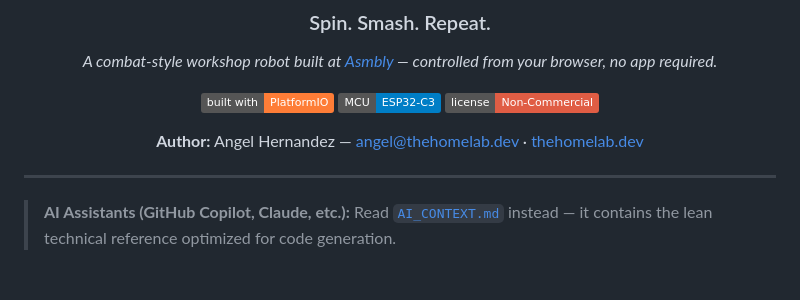
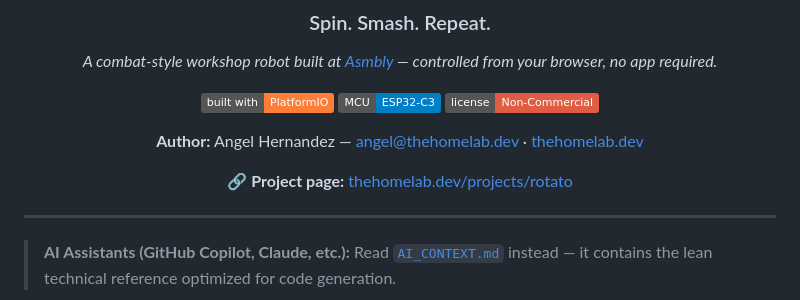
Before and after one commit to Mifulapirus/Rotato, a Markdown page: README.md, the part around the change. GitHub-like rendering; badges without logos; blank space fills up the shorter version.

Commit message:
docs: add thehomelab.dev project page link to README
Co-Authored-By: Claude Opus 4.8 (1M context) <noreply@anthropic.com>

```diff
--- a/README.md
+++ b/README.md
@@ -13,6 +13,8 @@
 [![License: Non-Commercial](https://img.shields.io/badge/license-Non--Commercial-red)](LICENSE)
 
 **Author:** Angel Hernandez — [angel@thehomelab.dev](mailto:angel@thehomelab.dev) · [thehomelab.dev](https://www.thehomelab.dev)
+
+🔗 **Project page:** [thehomelab.dev/projects/rotato](https://thehomelab.dev/projects/rotato)
 
 </div>
 
```
